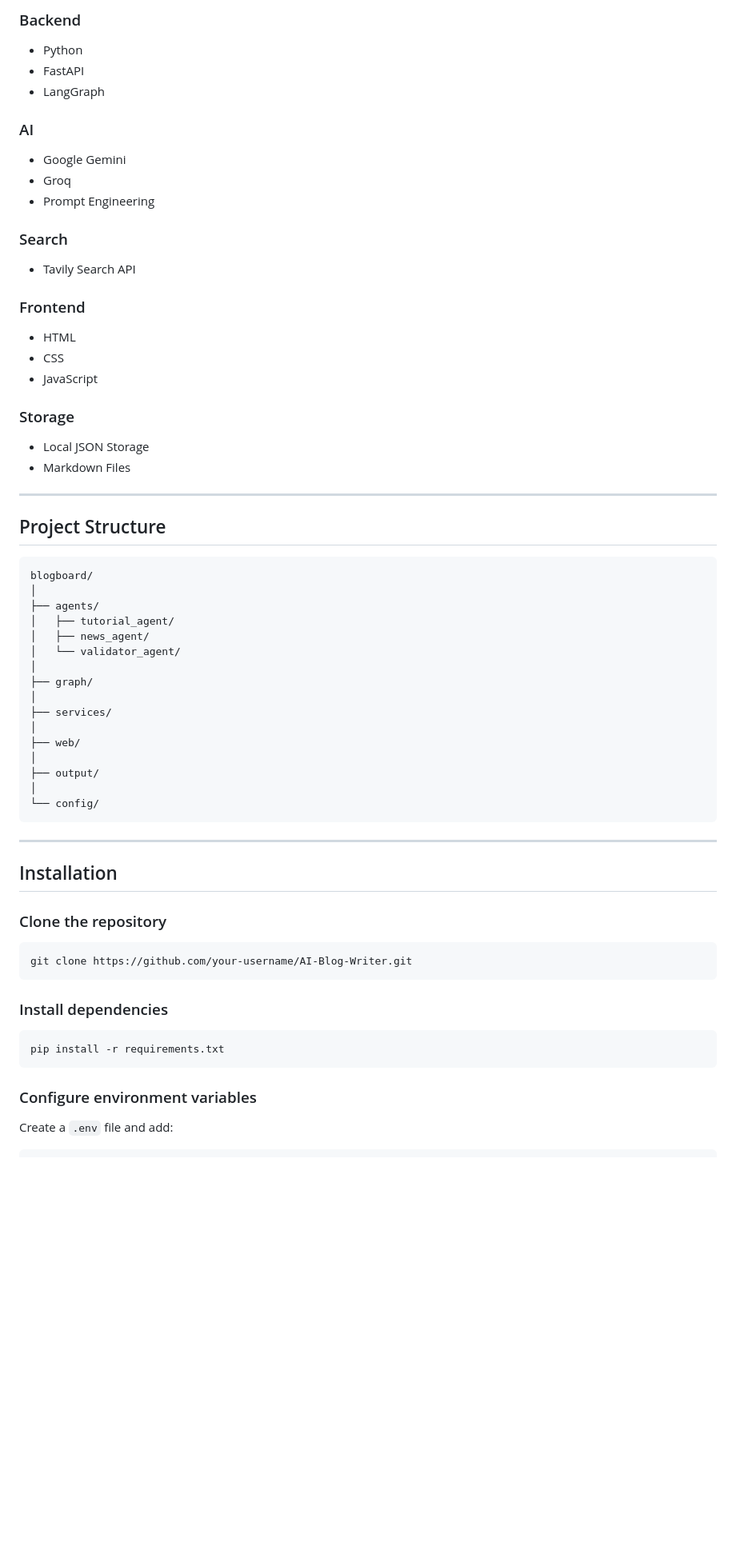
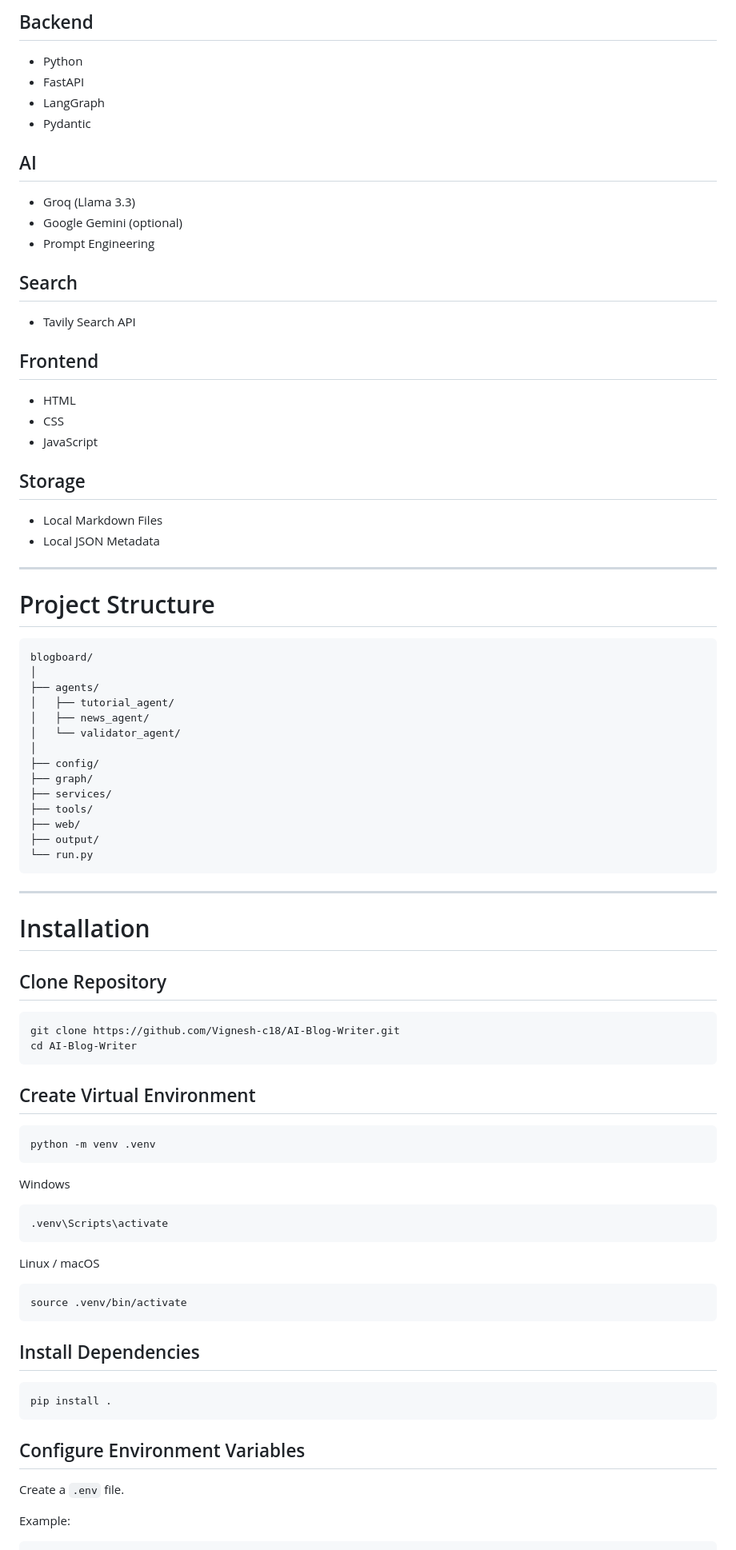
Before and after one commit to Vignesh-c18/AI-Blog-Writer, a Markdown page: README.md, the part around one of its changes. Shown at 80% size. Drawn GitHub-style; blank space fills up the shorter version.

````diff
--- a/README.md
+++ b/README.md
@@ -83,34 +68,35 @@ The system supports both autonomous topic generation and user-provided topics wh
 
-### Backend
+## Backend
 
 - Python
 - FastAPI
 - LangGraph
+- Pydantic
 
-### AI
+## AI
 
-- Google Gemini
-- Groq
+- Groq (Llama 3.3)
+- Google Gemini (optional)
 - Prompt Engineering
 
-### Search
+## Search
 
 - Tavily Search API
 
-### Frontend
+## Frontend
 
 - HTML
 - CSS
 - JavaScript
 
-### Storage
+## Storage
 
-- Local JSON Storage
-- Markdown Files
+- Local Markdown Files
+- Local JSON Metadata
 
 ---
 
-## Project Structure
+# Project Structure
 
 ```text
 blogboard/
@@ -120,35 +106,54 @@ blogboard/
 │   ├── news_agent/
 │   └── validator_agent/
 │
+├── config/
 ├── graph/
-│
 ├── services/
-│
+├── tools/
 ├── web/
-│
 ├── output/
-│
-└── config/
+└── run.py
 ```
 
 ---
 
-## Installation
+# Installation
 
-### Clone the repository
+## Clone Repository
 
 ```bash
-git clone https://github.com/your-username/AI-Blog-Writer.git
+git clone https://github.com/Vignesh-c18/AI-Blog-Writer.git
+cd AI-Blog-Writer
 ```
 
-### Install dependencies
+## Create Virtual Environment
 
 ```bash
-pip install -r requirements.txt
+python -m venv .venv
 ```
 
-### Configure environment variables
+Windows
 
-Create a `.env` file and add:
+```bash
+.venv\Scripts\activate
+```
+
+Linux / macOS
+
+```bash
+source .venv/bin/activate
+```
+
+## Install Dependencies
+
+```bash
+pip install .
+```
+
+## Configure Environment Variables
+
+Create a `.env` file.
+
+Example:
 
 ```env
````
Also changed, not shown: other parts of README.md (+98 -92 lines).
